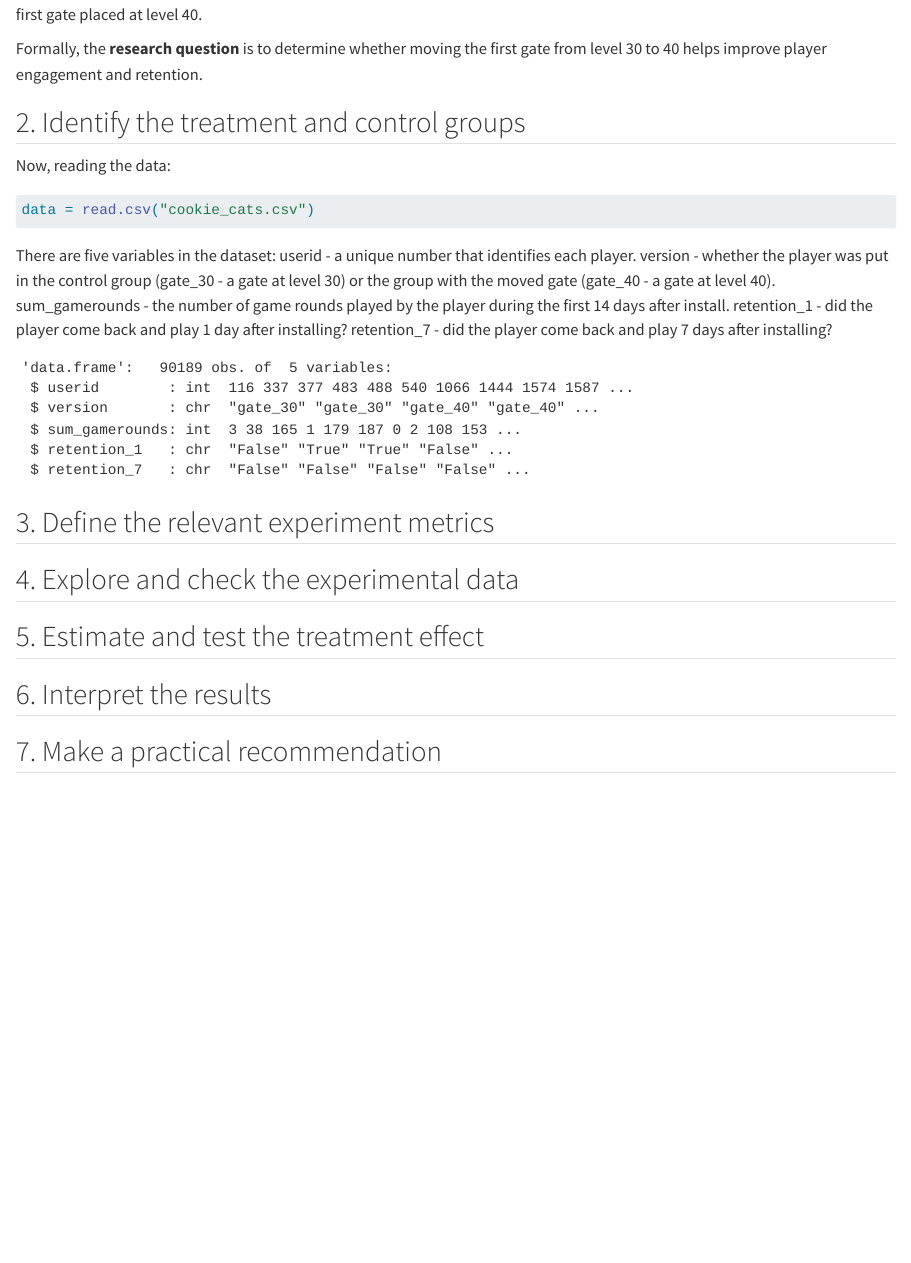
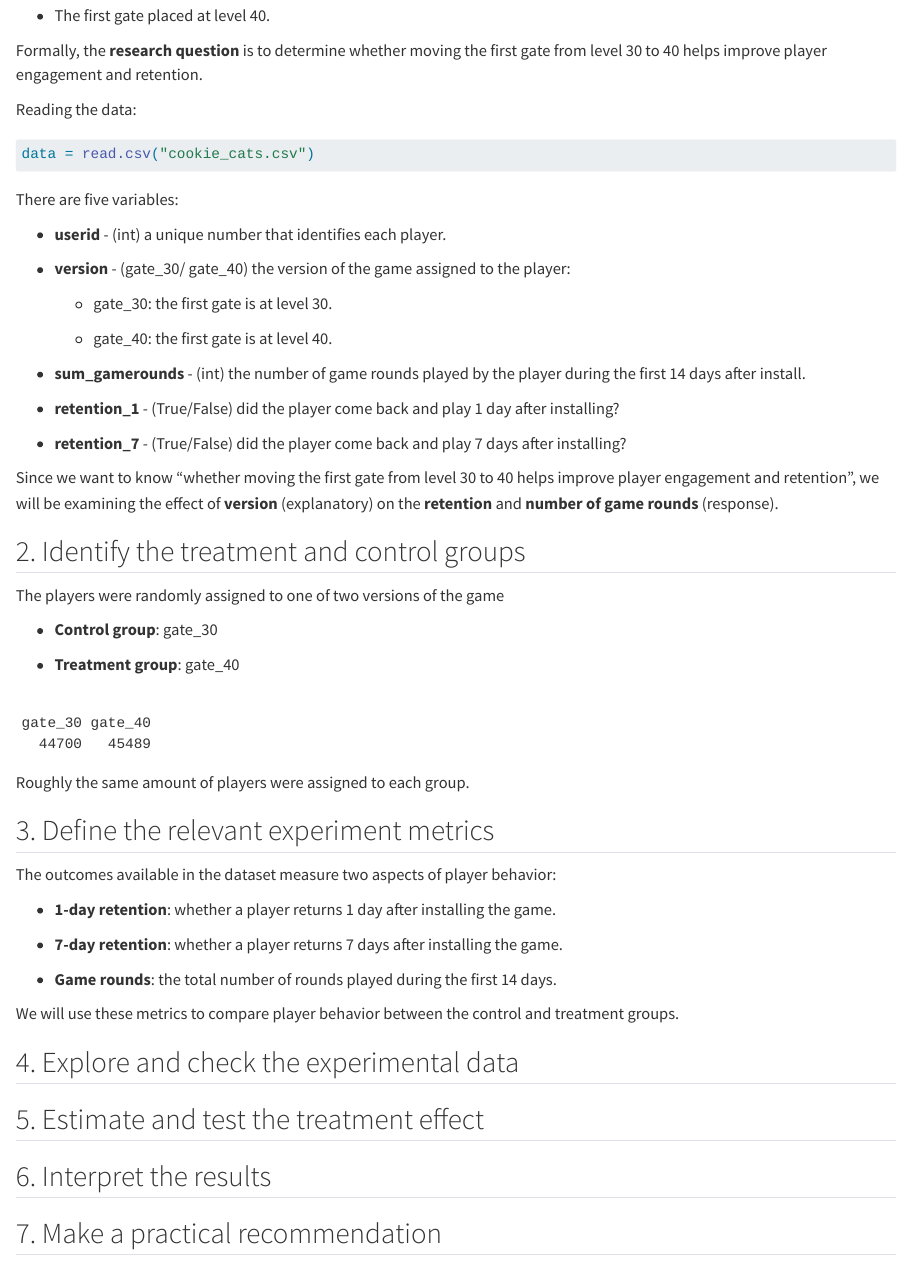
Before and after one commit to minjee-kim/ab-testing, a Quarto document (Cookie Cats/cookie_cats.qmd): the page in a window 1100 px wide, from 260 px down before the commit and from 300 px down after it, so that both start at the same text. Rendered offline with R 4.5, knitr and Pandoc in place of Quarto, with nearby package versions.

Commit message:
Defined the groups and metrics

````diff
--- a/Cookie Cats/cookie_cats.qmd
+++ b/Cookie Cats/cookie_cats.qmd
@@ -14 +13,0 @@ In this **experiment**, players were randomly assigned to one of two versions of
- * The first gate placed at level 40.
@@ -15,29 +17,65 @@ In this **experiment**, players were randomly assigned to one of two versions of
+- The first gate placed at level 40.
 
 Formally, the **research question** is to determine whether moving the first gate from level 30 to 40 helps improve player engagement and retention.
 
-
-## 2. Identify the treatment and control groups
-
-Now, reading the data:
+Reading the data:
 
 ```{r}
 data = read.csv("cookie_cats.csv")
 ```
 
-There are five variables in the dataset:
-userid - a unique number that identifies each player.
-version - whether the player was put in the control group (gate_30 - a gate at level 30) or the group with the moved gate (gate_40 - a gate at level 40).
-sum_gamerounds - the number of game rounds played by the player during the first 14 days after install.
-retention_1 - did the player come back and play 1 day after installing?
-retention_7 - did the player come back and play 7 days after installing?
+There are five variables:
 
-```{r, echo=FALSE}
-str(data)
+- **userid** - (int) a unique number that identifies each player.
+
+- **version** - (gate_30/ gate_40) the version of the game assigned to the player:
+
+  - gate_30: the first gate is at level 30.
+
+  - gate_40: the first gate is at level 40.
+
+- **sum_gamerounds** - (int) the number of game rounds played by the player during the first 14 days after install.
+
+- **retention_1** - (True/False) did the player come back and play 1 day after installing?
+
+- **retention_7** - (True/False) did the player come back and play 7 days after installing?
+
+Since we want to know "whether moving the first gate from level 30 to 40 helps improve player engagement and retention", we will be examining the effect of **version** (explanatory) on the **retention** and **number of game rounds** (response).
+
+## 2. Identify the treatment and control groups
+
+The players were randomly assigned to one of two versions of the game
+
+- **Control group**: gate_30
+
+- **Treatment group**: gate_40
+
+```{r, echo = FALSE}
+table(data$version)
 ```
 
+Roughly the same amount of players were assigned to each group.
 
 ## 3. Define the relevant experiment metrics
+
+The outcomes available in the dataset measure two aspects of player behavior:
+
+- **1-day retention**: whether a player returns 1 day after installing the game.
+
+- **7-day retention**: whether a player returns 7 days after installing the game.
+
+- **Game rounds**: the total number of rounds played during the first 14 days.
+
+We will use these metrics to compare player behavior between the control and treatment groups.
+
 ## 4. Explore and check the experimental data
+
+```{r}
+
+```
+
 ## 5. Estimate and test the treatment effect
+
 ## 6. Interpret the results
+
 ## 7. Make a practical recommendation
````
Also changed, not shown: Cookie Cats/cookie_cats.qmd (5 more changed lines).
